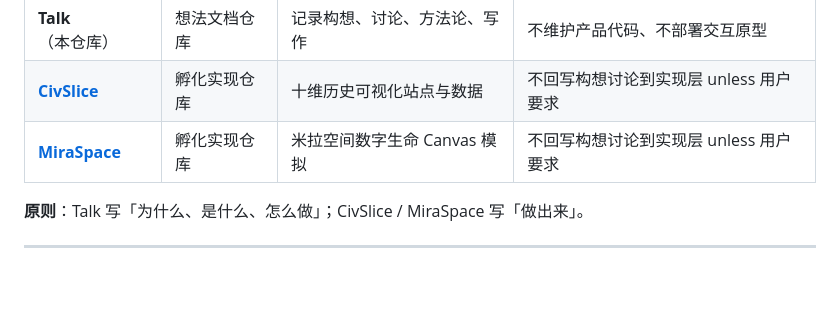
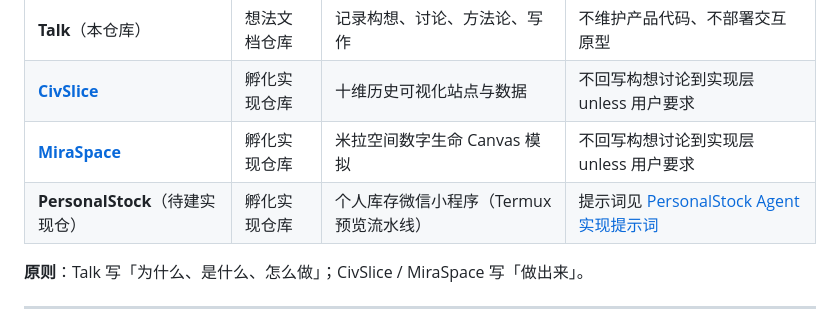
Before and after one commit to jk9988610/Talk, a Markdown page: docs/AI-GUIDE.md, the part around the change. Drawn GitHub-style; blank space fills up the shorter version.

Commit message:
docs: AI-GUIDE 登记 PersonalStock 孵化仓
Co-authored-by: jk9988610 <jk9988610@users.noreply.github.com>

```diff
--- a/docs/AI-GUIDE.md
+++ b/docs/AI-GUIDE.md
@@ -9,6 +9,7 @@
 | **Talk**（本仓库） | 想法文档仓库 | 记录构想、讨论、方法论、写作 | 不维护产品代码、不部署交互原型 |
 | **[CivSlice](https://github.com/jk9988610/CivSlice)** | 孵化实现仓库 | 十维历史可视化站点与数据 | 不回写构想讨论到实现层 unless 用户要求 |
 | **[MiraSpace](https://github.com/jk9988610/MiraSpace)** | 孵化实现仓库 | 米拉空间数字生命 Canvas 模拟 | 不回写构想讨论到实现层 unless 用户要求 |
+| **PersonalStock**（待建实现仓） | 孵化实现仓库 | 个人库存微信小程序（Termux 预览流水线） | 提示词见 [PersonalStock Agent 实现提示词](07-projects/2026-08-18-PersonalStock-Agent实现提示词.md) |
 
 **原则**：Talk 写「为什么、是什么、怎么做」；CivSlice / MiraSpace 写「做出来」。
 
```
